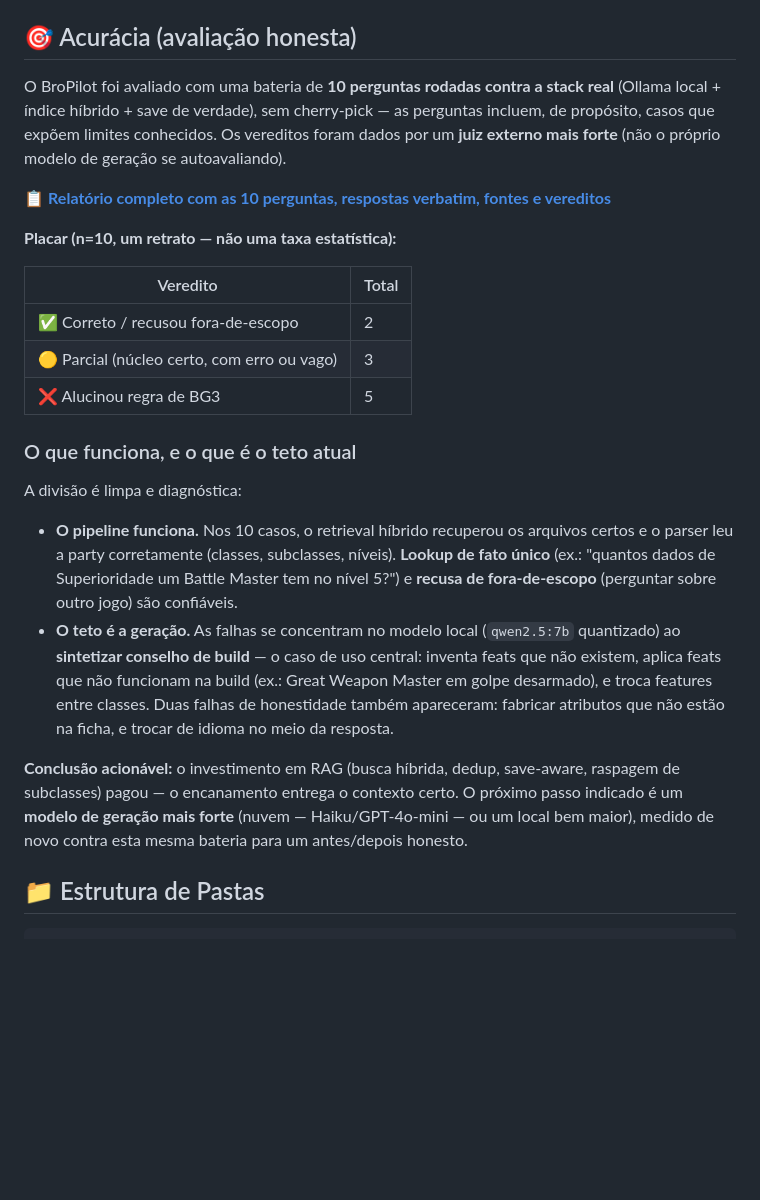
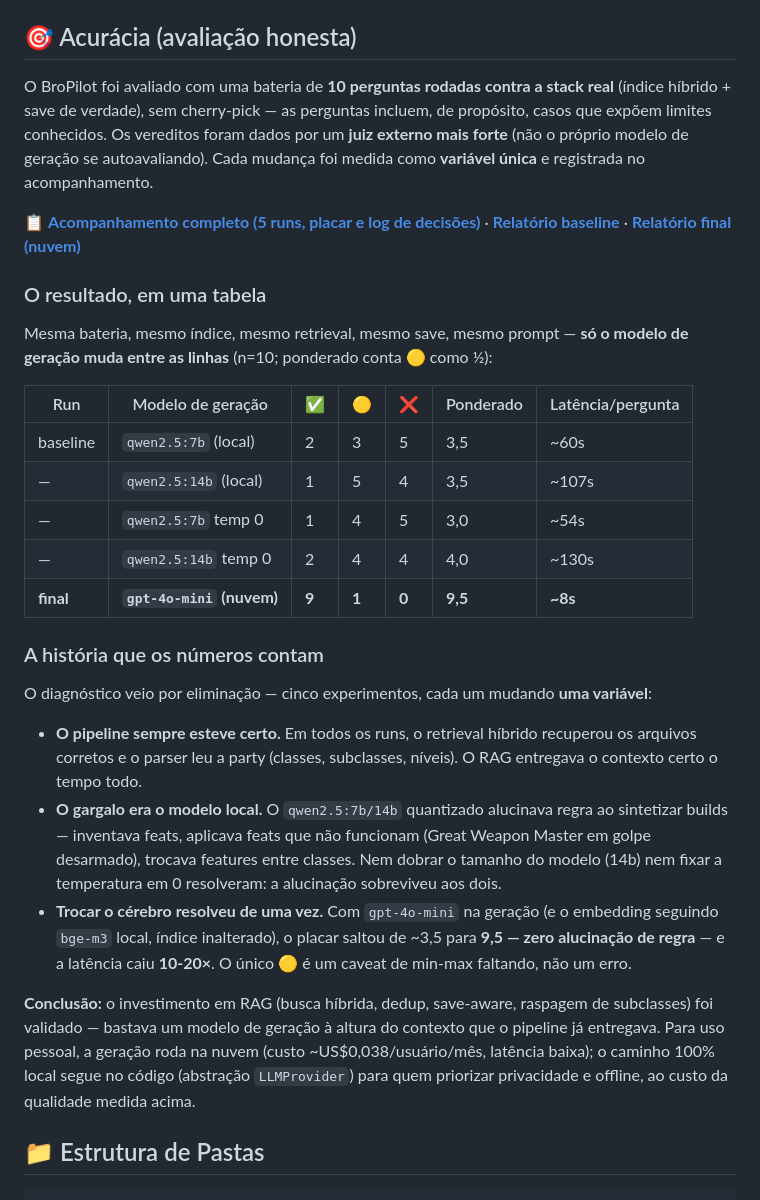
Before and after one commit to gabzieg/BroPilot, a Markdown page: README.md, the part around the change. GitHub-like rendering; blank space fills up the shorter version.

Commit message:
docs(readme): seção de acurácia com o arco completo (5 runs)
Atualiza de 'diagnóstico do teto local' para o desfecho: tabela dos 5 runs
(baseline 7b 3,5 -> gpt-4o-mini nuvem 9,5, zero alucinação), a história por
eliminação (variável única cada run), e a conclusão de que o RAG estava certo —
faltava um modelo de geração à altura. Links para o tracking e os relatórios.

````diff
--- a/README.md
+++ b/README.md
@@ -63,26 +63,31 @@ Com 4 sócios sem folha, o custo de **caixa** do MVP local é mínimo — **~$21
 
 ## 🎯 Acurácia (avaliação honesta)
 
-O BroPilot foi avaliado com uma bateria de **10 perguntas rodadas contra a stack real** (Ollama local + índice híbrido + save de verdade), sem cherry-pick — as perguntas incluem, de propósito, casos que expõem limites conhecidos. Os vereditos foram dados por um **juiz externo mais forte** (não o próprio modelo de geração se autoavaliando).
+O BroPilot foi avaliado com uma bateria de **10 perguntas rodadas contra a stack real** (índice híbrido + save de verdade), sem cherry-pick — as perguntas incluem, de propósito, casos que expõem limites conhecidos. Os vereditos foram dados por um **juiz externo mais forte** (não o próprio modelo de geração se autoavaliando). Cada mudança foi medida como **variável única** e registrada no acompanhamento.
 
-📋 **[Relatório completo com as 10 perguntas, respostas verbatim, fontes e vereditos](docs/ACCURACY_REPORT.md)**
+📋 **[Acompanhamento completo (5 runs, placar e log de decisões)](docs/ACCURACY_TRACKING.md)** · **[Relatório baseline](docs/ACCURACY_REPORT.md)** · **[Relatório final (nuvem)](docs/ACCURACY_REPORT_gpt4omini_temp0.md)**
 
-**Placar (n=10, um retrato — não uma taxa estatística):**
+### O resultado, em uma tabela
 
-| Veredito | Total |
-|---|---|
-| ✅ Correto / recusou fora-de-escopo | 2 |
-| 🟡 Parcial (núcleo certo, com erro ou vago) | 3 |
-| ❌ Alucinou regra de BG3 | 5 |
+Mesma bateria, mesmo índice, mesmo retrieval, mesmo save, mesmo prompt — **só o modelo de geração muda entre as linhas** (n=10; ponderado conta 🟡 como ½):
 
-### O que funciona, e o que é o teto atual
+| Run | Modelo de geração | ✅ | 🟡 | ❌ | Ponderado | Latência/pergunta |
+|---|---|---|---|---|---|---|
+| baseline | `qwen2.5:7b` (local) | 2 | 3 | 5 | 3,5 | ~60s |
+| — | `qwen2.5:14b` (local) | 1 | 5 | 4 | 3,5 | ~107s |
+| — | `qwen2.5:7b` temp 0 | 1 | 4 | 5 | 3,0 | ~54s |
+| — | `qwen2.5:14b` temp 0 | 2 | 4 | 4 | 4,0 | ~130s |
+| **final** | **`gpt-4o-mini` (nuvem)** | **9** | **1** | **0** | **9,5** | **~8s** |
 
-A divisão é limpa e diagnóstica:
+### A história que os números contam
 
-- **O pipeline funciona.** Nos 10 casos, o retrieval híbrido recuperou os arquivos certos e o parser leu a party corretamente (classes, subclasses, níveis). **Lookup de fato único** (ex.: "quantos dados de Superioridade um Battle Master tem no nível 5?") e **recusa de fora-de-escopo** (perguntar sobre outro jogo) são confiáveis.
-- **O teto é a geração.** As falhas se concentram no modelo local (`qwen2.5:7b` quantizado) ao **sintetizar conselho de build** — o caso de uso central: inventa feats que não existem, aplica feats que não funcionam na build (ex.: Great Weapon Master em golpe desarmado), e troca features entre classes. Duas falhas de honestidade também apareceram: fabricar atributos que não estão na ficha, e trocar de idioma no meio da resposta.
+O diagnóstico veio por eliminação — cinco experimentos, cada um mudando **uma variável**:
 
-**Conclusão acionável:** o investimento em RAG (busca híbrida, dedup, save-aware, raspagem de subclasses) pagou — o encanamento entrega o contexto certo. O próximo passo indicado é um **modelo de geração mais forte** (nuvem — Haiku/GPT-4o-mini — ou um local bem maior), medido de novo contra esta mesma bateria para um antes/depois honesto.
+- **O pipeline sempre esteve certo.** Em todos os runs, o retrieval híbrido recuperou os arquivos corretos e o parser leu a party (classes, subclasses, níveis). O RAG entregava o contexto certo o tempo todo.
+- **O gargalo era o modelo local.** O `qwen2.5:7b/14b` quantizado alucinava regra ao sintetizar builds — inventava feats, aplicava feats que não funcionam (Great Weapon Master em golpe desarmado), trocava features entre classes. Nem dobrar o tamanho do modelo (14b) nem fixar a temperatura em 0 resolveram: a alucinação sobreviveu aos dois.
+- **Trocar o cérebro resolveu de uma vez.** Com `gpt-4o-mini` na geração (e o embedding seguindo `bge-m3` local, índice inalterado), o placar saltou de ~3,5 para **9,5 — zero alucinação de regra** — e a latência caiu **10-20×**. O único 🟡 é um caveat de min-max faltando, não um erro.
+
+**Conclusão:** o investimento em RAG (busca híbrida, dedup, save-aware, raspagem de subclasses) foi validado — bastava um modelo de geração à altura do contexto que o pipeline já entregava. Para uso pessoal, a geração roda na nuvem (custo ~US$0,038/usuário/mês, latência baixa); o caminho 100% local segue no código (abstração `LLMProvider`) para quem priorizar privacidade e offline, ao custo da qualidade medida acima.
 
 ## 📁 Estrutura de Pastas
 ```text
````
